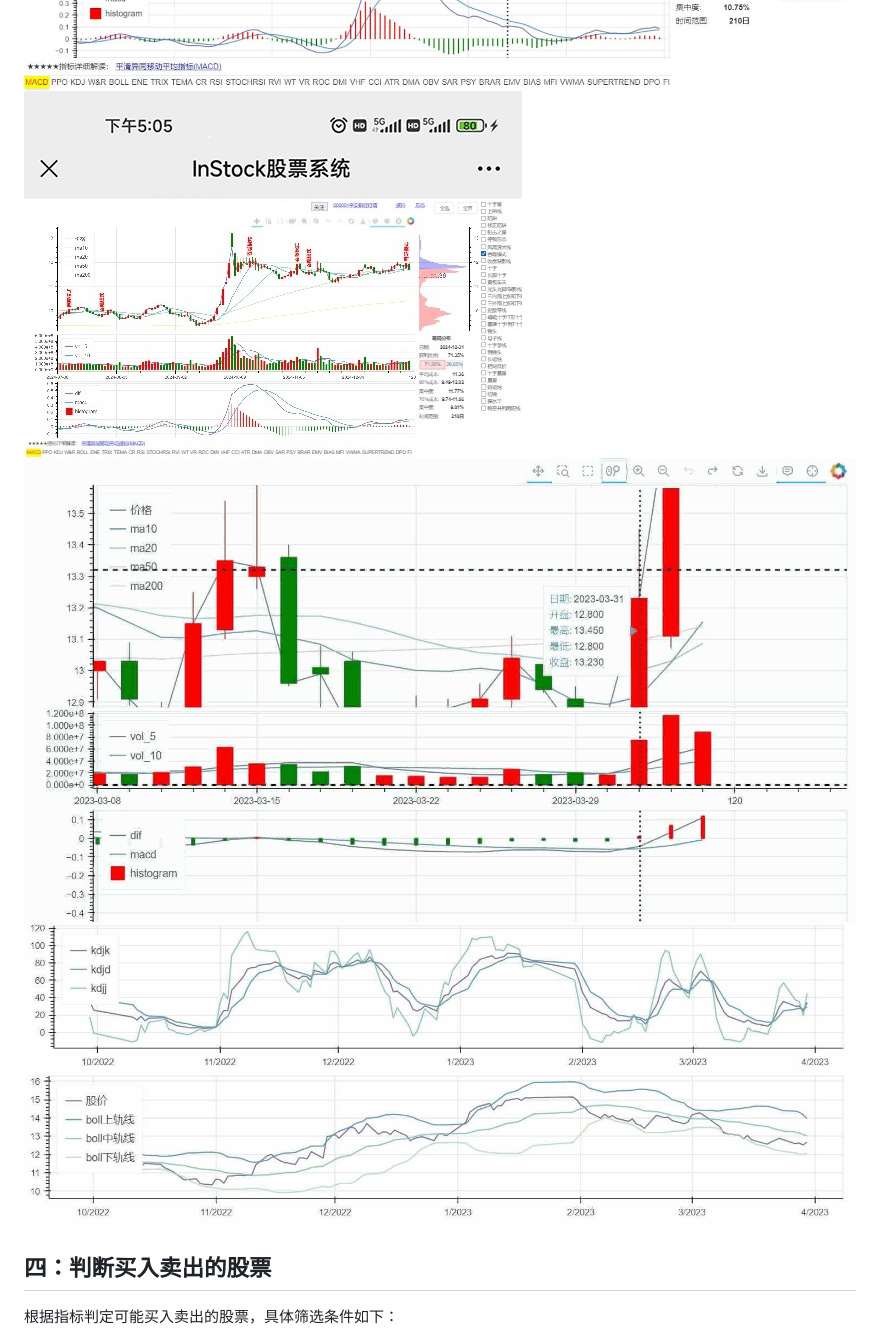
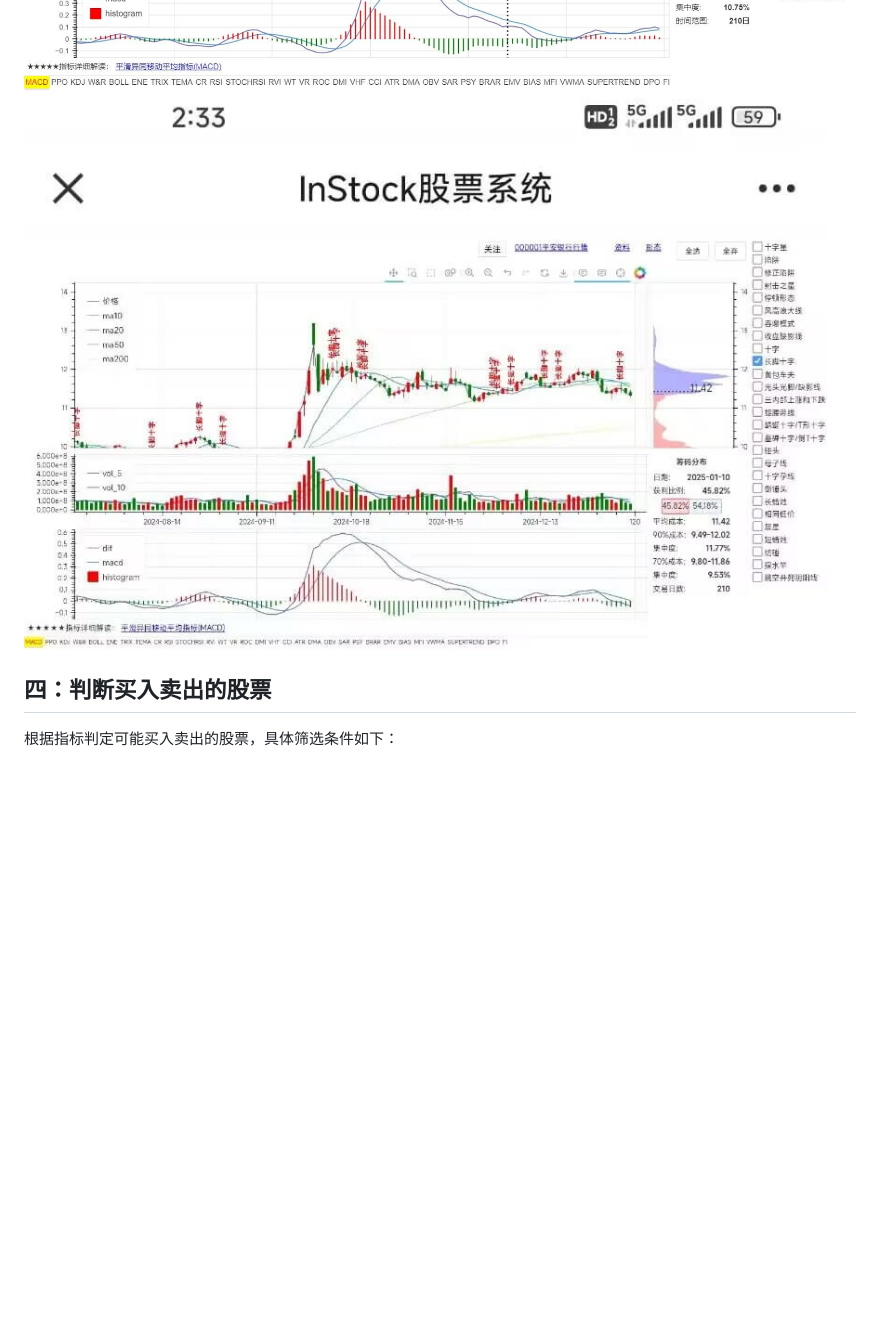
Before and after one commit to myhhub/stock, a Markdown page: README.md, the part around the change. Drawn GitHub-style; pictures changed too: img/02.jpg (deleted), img/10.jpg (deleted), img/13.jpg; blank space fills up the shorter version.

Commit message:
调整说明

```diff
--- a/README.md
+++ b/README.md
@@ -51,9 +51,7 @@ MACD金叉、KDJ金叉、放量突破、低位资金净流入、高位资金净
 
 ![](img/01.jpg)
 ![](img/06.jpg)
-![](img/13.jpg)
-![](img/10.jpg)
-![](img/02.jpg)
+<img src="img/13.jpg" style="zoom:38%;" />
 
 ## 四：判断买入卖出的股票
 
```
Also changed, not shown: 1 other file.
